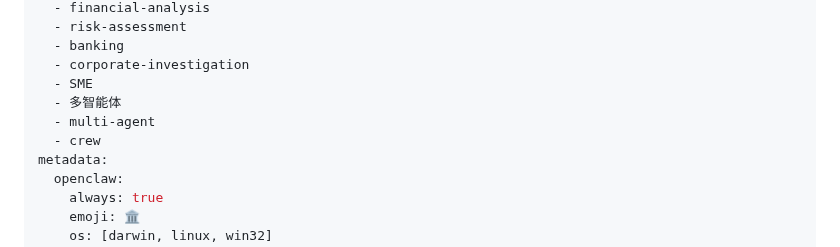
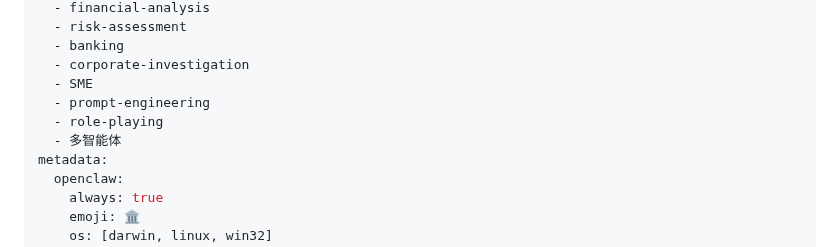
Before and after one commit to Dear-Ded/wallstreet-tieling, a Markdown page: SKILL.md, the part around the change. GitHub-like rendering.

```diff
--- a/SKILL.md
+++ b/SKILL.md
@@ -27,9 +27,9 @@ tags:
   - banking
   - corporate-investigation
   - SME
+  - prompt-engineering
+  - role-playing
   - 多智能体
-  - multi-agent
-  - crew
 metadata:
   openclaw:
     always: true
```
Also changed, not shown: README.md (+7 -7 lines).
